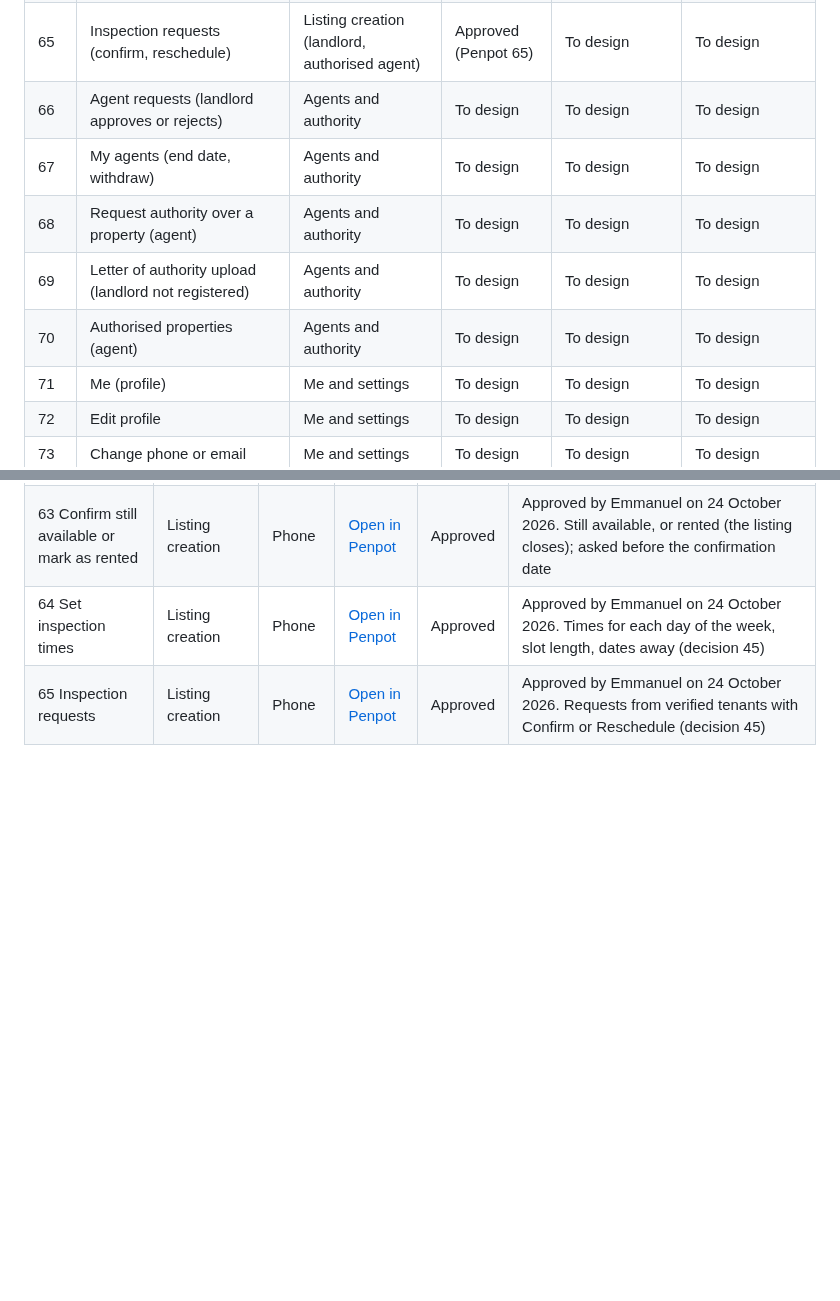
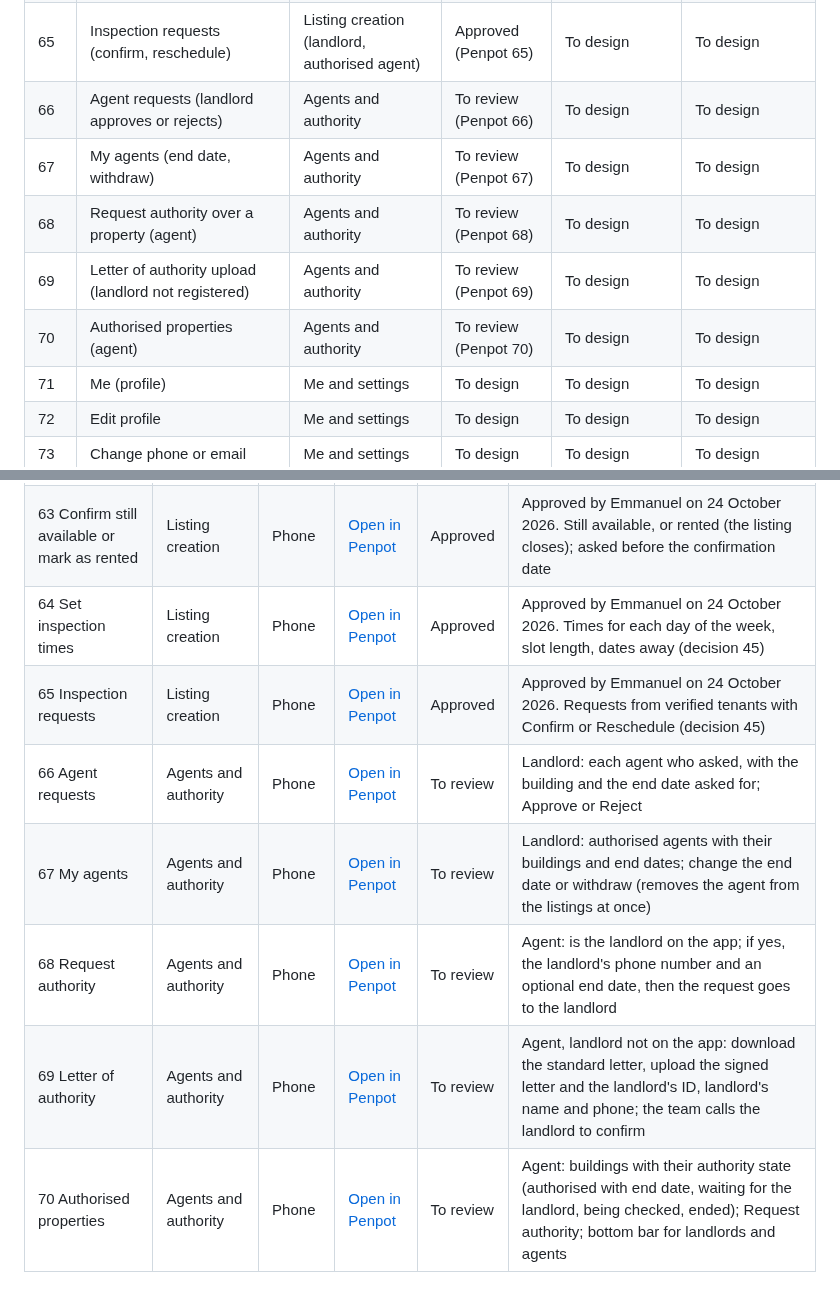
Before and after one commit to projectiles-tech-hub/findhousequick, a Markdown page: docs/designs.md, 2 parts joined by grey strips. Drawn GitHub-style; blank space fills up the shorter version.

```diff
--- a/docs/designs.md
+++ b/docs/designs.md
@@ -105,11 +105,11 @@ Penpot screen number, and its row is added to the tables further down with its l
 | 63 | Confirm still available or mark as rented | Listing creation (landlord, authorised agent) | Approved (Penpot 63) | To design | To design |
 | 64 | Set inspection times | Listing creation (landlord, authorised agent) | Approved (Penpot 64) | To design | To design |
 | 65 | Inspection requests (confirm, reschedule) | Listing creation (landlord, authorised agent) | Approved (Penpot 65) | To design | To design |
-| 66 | Agent requests (landlord approves or rejects) | Agents and authority | To design | To design | To design |
-| 67 | My agents (end date, withdraw) | Agents and authority | To design | To design | To design |
-| 68 | Request authority over a property (agent) | Agents and authority | To design | To design | To design |
-| 69 | Letter of authority upload (landlord not registered) | Agents and authority | To design | To design | To design |
-| 70 | Authorised properties (agent) | Agents and authority | To design | To design | To design |
+| 66 | Agent requests (landlord approves or rejects) | Agents and authority | To review (Penpot 66) | To design | To design |
+| 67 | My agents (end date, withdraw) | Agents and authority | To review (Penpot 67) | To design | To design |
+| 68 | Request authority over a property (agent) | Agents and authority | To review (Penpot 68) | To design | To design |
+| 69 | Letter of authority upload (landlord not registered) | Agents and authority | To review (Penpot 69) | To design | To design |
+| 70 | Authorised properties (agent) | Agents and authority | To review (Penpot 70) | To design | To design |
 | 71 | Me (profile) | Me and settings | To design | To design | To design |
 | 72 | Edit profile | Me and settings | To design | To design | To design |
 | 73 | Change phone or email | Me and settings | To design | To design | To design |
@@ -240,3 +242,8 @@ Page "01 Sign-up and sign-in (phone)": [open the page](https://design.penpot.app
 | 63 Confirm still available or mark as rented | Listing creation | Phone | [Open in Penpot](https://design.penpot.app/#/workspace?team-id=685eebd9-2ce2-80a4-8008-d5ccd136bc96&file-id=41725af0-a889-809a-8008-d5d0a0c28100&page-id=a1d0afb0-4097-80c4-8008-d67477c131f7&board-id=a1d0afb0-4097-80c4-8008-d721adef6512) | Approved | Approved by Emmanuel on 24 October 2026. Still available, or rented (the listing closes); asked before the confirmation date |
 | 64 Set inspection times | Listing creation | Phone | [Open in Penpot](https://design.penpot.app/#/workspace?team-id=685eebd9-2ce2-80a4-8008-d5ccd136bc96&file-id=41725af0-a889-809a-8008-d5d0a0c28100&page-id=a1d0afb0-4097-80c4-8008-d67477c131f7&board-id=a1d0afb0-4097-80c4-8008-d722872afea7) | Approved | Approved by Emmanuel on 24 October 2026. Times for each day of the week, slot length, dates away (decision 45) |
 | 65 Inspection requests | Listing creation | Phone | [Open in Penpot](https://design.penpot.app/#/workspace?team-id=685eebd9-2ce2-80a4-8008-d5ccd136bc96&file-id=41725af0-a889-809a-8008-d5d0a0c28100&page-id=a1d0afb0-4097-80c4-8008-d67477c131f7&board-id=a1d0afb0-4097-80c4-8008-d723b0d4914d) | Approved | Approved by Emmanuel on 24 October 2026. Requests from verified tenants with Confirm or Reschedule (decision 45) |
+| 66 Agent requests | Agents and authority | Phone | [Open in Penpot](https://design.penpot.app/#/workspace?team-id=685eebd9-2ce2-80a4-8008-d5ccd136bc96&file-id=41725af0-a889-809a-8008-d5d0a0c28100&page-id=f8ae3700-ca4d-80f4-8008-d730181a64ba&board-id=f8ae3700-ca4d-80f4-8008-d734dd979977) | To review | Landlord: each agent who asked, with the building and the end date asked for; Approve or Reject |
+| 67 My agents | Agents and authority | Phone | [Open in Penpot](https://design.penpot.app/#/workspace?team-id=685eebd9-2ce2-80a4-8008-d5ccd136bc96&file-id=41725af0-a889-809a-8008-d5d0a0c28100&page-id=f8ae3700-ca4d-80f4-8008-d730181a64ba&board-id=f8ae3700-ca4d-80f4-8008-d735341df895) | To review | Landlord: authorised agents with their buildings and end dates; change the end date or withdraw (removes the agent from the listings at once) |
+| 68 Request authority | Agents and authority | Phone | [Open in Penpot](https://design.penpot.app/#/workspace?team-id=685eebd9-2ce2-80a4-8008-d5ccd136bc96&file-id=41725af0-a889-809a-8008-d5d0a0c28100&page-id=f8ae3700-ca4d-80f4-8008-d730181a64ba&board-id=f8ae3700-ca4d-80f4-8008-d735b1130635) | To review | Agent: is the landlord on the app; if yes, the landlord's phone number and an optional end date, then the request goes to the landlord |
+| 69 Letter of authority | Agents and authority | Phone | [Open in Penpot](https://design.penpot.app/#/workspace?team-id=685eebd9-2ce2-80a4-8008-d5ccd136bc96&file-id=41725af0-a889-809a-8008-d5d0a0c28100&page-id=f8ae3700-ca4d-80f4-8008-d730181a64ba&board-id=f8ae3700-ca4d-80f4-8008-d736a067590e) | To review | Agent, landlord not on the app: download the standard letter, upload the signed letter and the landlord's ID, landlord's name and phone; the team calls the landlord to confirm |
+| 70 Authorised properties | Agents and authority | Phone | [Open in Penpot](https://design.penpot.app/#/workspace?team-id=685eebd9-2ce2-80a4-8008-d5ccd136bc96&file-id=41725af0-a889-809a-8008-d5d0a0c28100&page-id=f8ae3700-ca4d-80f4-8008-d730181a64ba&board-id=f8ae3700-ca4d-80f4-8008-d737f2667947) | To review | Agent: buildings with their authority state (authorised with end date, waiting for the landlord, being checked, ended); Request authority; bottom bar for landlords and agents |
```
Also changed, not shown: other parts of docs/designs.md (+2 -0 lines), docs/STATUS.md (+5 -5 lines).
